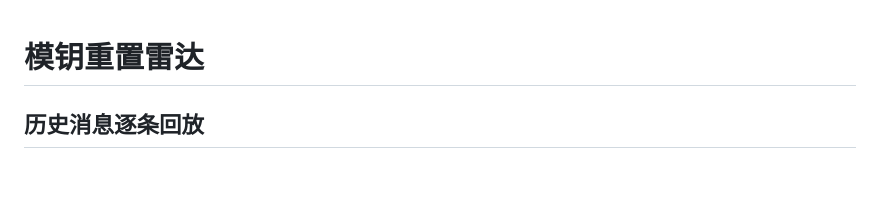
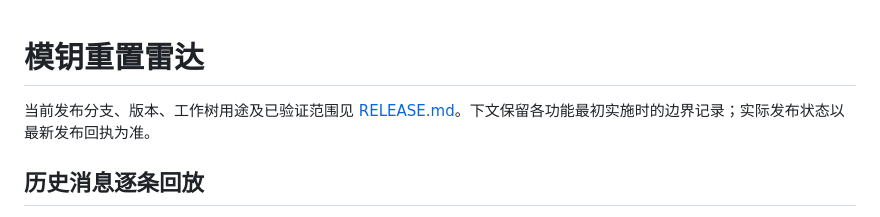
Before and after one commit to wangchaozhuanyong/leida, a Markdown page: README.md, the part around the change. Rendered like a GitHub page; blank space fills up the shorter version.

Commit message:
chore: establish verified 1.0.14 release branch

```diff
--- a/README.md
+++ b/README.md
@@ -1,4 +1,6 @@
 # 模钥重置雷达
+
+当前发布分支、版本、工作树用途及已验证范围见 [RELEASE.md](RELEASE.md)。下文保留各功能最初实施时的边界记录；实际发布状态以最新发布回执为准。
 
 ## 历史消息逐条回放
 
```
Also changed, not shown: RELEASE.md (added, +44 -0 lines).
